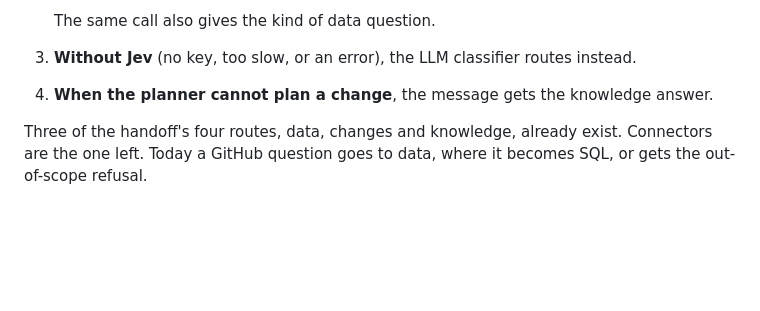
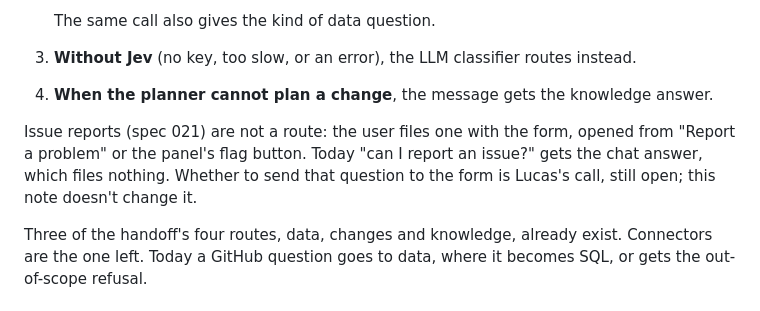
Before and after one commit to lucasflores/indico-assistant, a Markdown page: docs/design/routing.md, the part around the change. GitHub-like rendering; blank space fills up the shorter version.

Commit message:
docs(routing): issue reports are a form, not a route
Co-Authored-By: Claude Opus 5.5 <noreply@anthropic.com>

```diff
--- a/docs/design/routing.md
+++ b/docs/design/routing.md
@@ -23,6 +23,10 @@
    The same call also gives the kind of data question.
 3. **Without Jev** (no key, too slow, or an error), the LLM classifier routes instead.
 4. **When the planner cannot plan a change**, the message gets the knowledge answer.
+
+Issue reports (spec 021) are not a route: the user files one with the form, opened from "Report a problem" or the
+panel's flag button. Today "can I report an issue?" gets the chat answer, which files nothing. Whether to send that
+question to the form is Lucas's call, still open; this note doesn't change it.
 
 Three of the handoff's four routes, data, changes and knowledge, already exist. Connectors are the one left. Today a
 GitHub question goes to data, where it becomes SQL, or gets the out-of-scope refusal.
```
